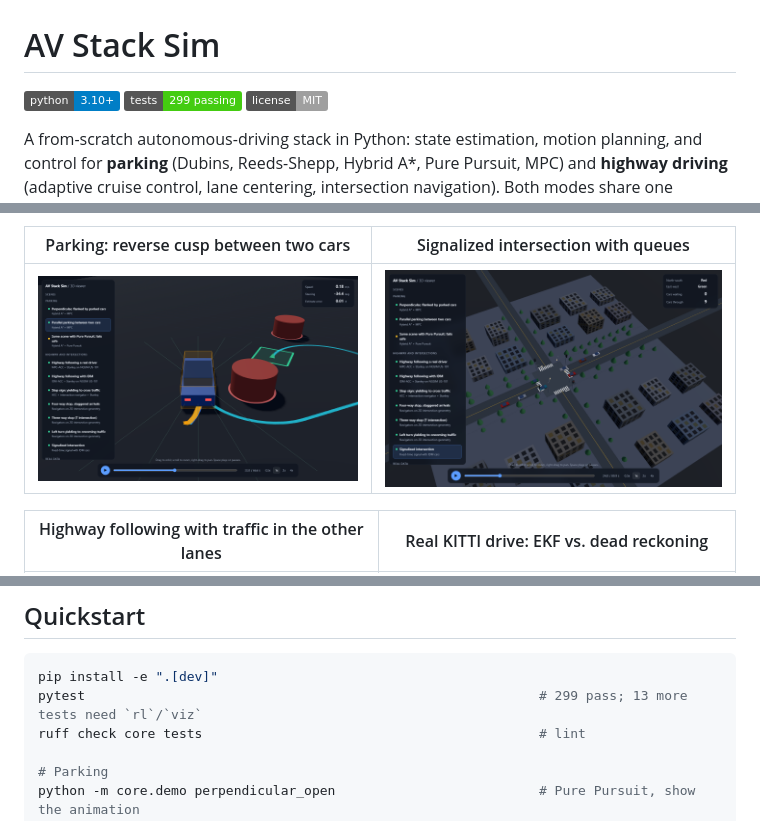
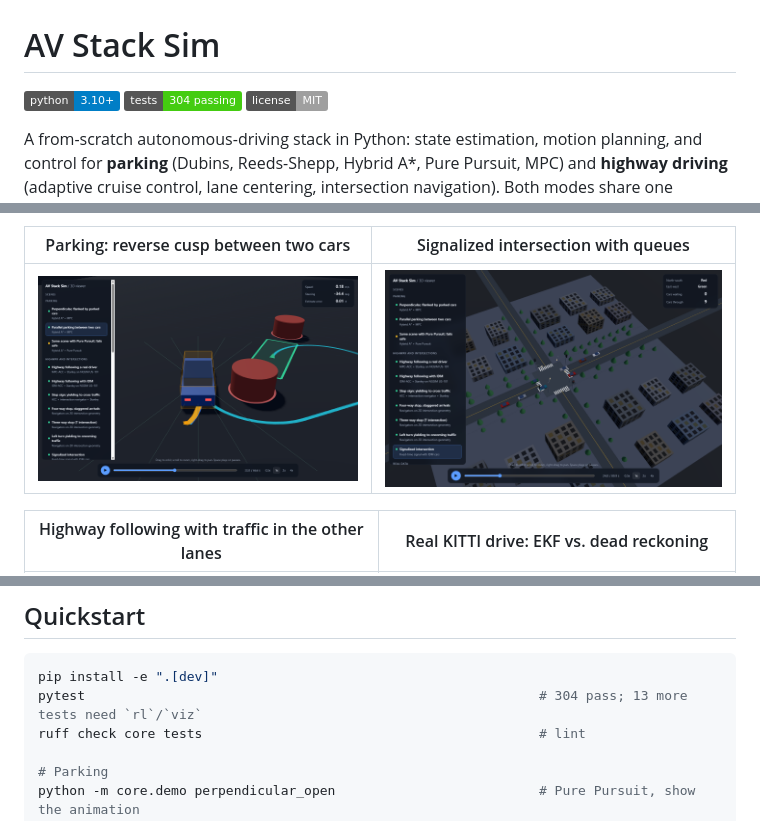
Before and after one commit to nkabra56/av-stack-sim, a Markdown page: README.md, 3 parts joined by grey strips. GitHub-like rendering; pictures changed too: docs/media/viewer_parking.png; badges without logos.

````diff
--- a/README.md
+++ b/README.md
@@ -1,7 +1,7 @@
 # AV Stack Sim
 
 [![Python 3.10+](https://img.shields.io/badge/python-3.10%2B-blue)](pyproject.toml)
-[![Tests](https://img.shields.io/badge/tests-299%20passing-brightgreen)](tests/)
+[![Tests](https://img.shields.io/badge/tests-304%20passing-brightgreen)](tests/)
 [![License: MIT](https://img.shields.io/badge/license-MIT-lightgrey)](LICENSE)
 
 A from-scratch autonomous-driving stack in Python: state estimation, motion planning, and control
@@ -119,7 +119,7 @@ validation is simulated on top of it.
 
 ```bash
 pip install -e ".[dev]"
-pytest                                                          # 299 pass; 13 more tests need `rl`/`viz`
+pytest                                                          # 304 pass; 13 more tests need `rl`/`viz`
 ruff check core tests                                           # lint
 
 # Parking
````
Also changed, not shown: IMPLEMENTATION.md (+2 -2 lines), 14 other files.
